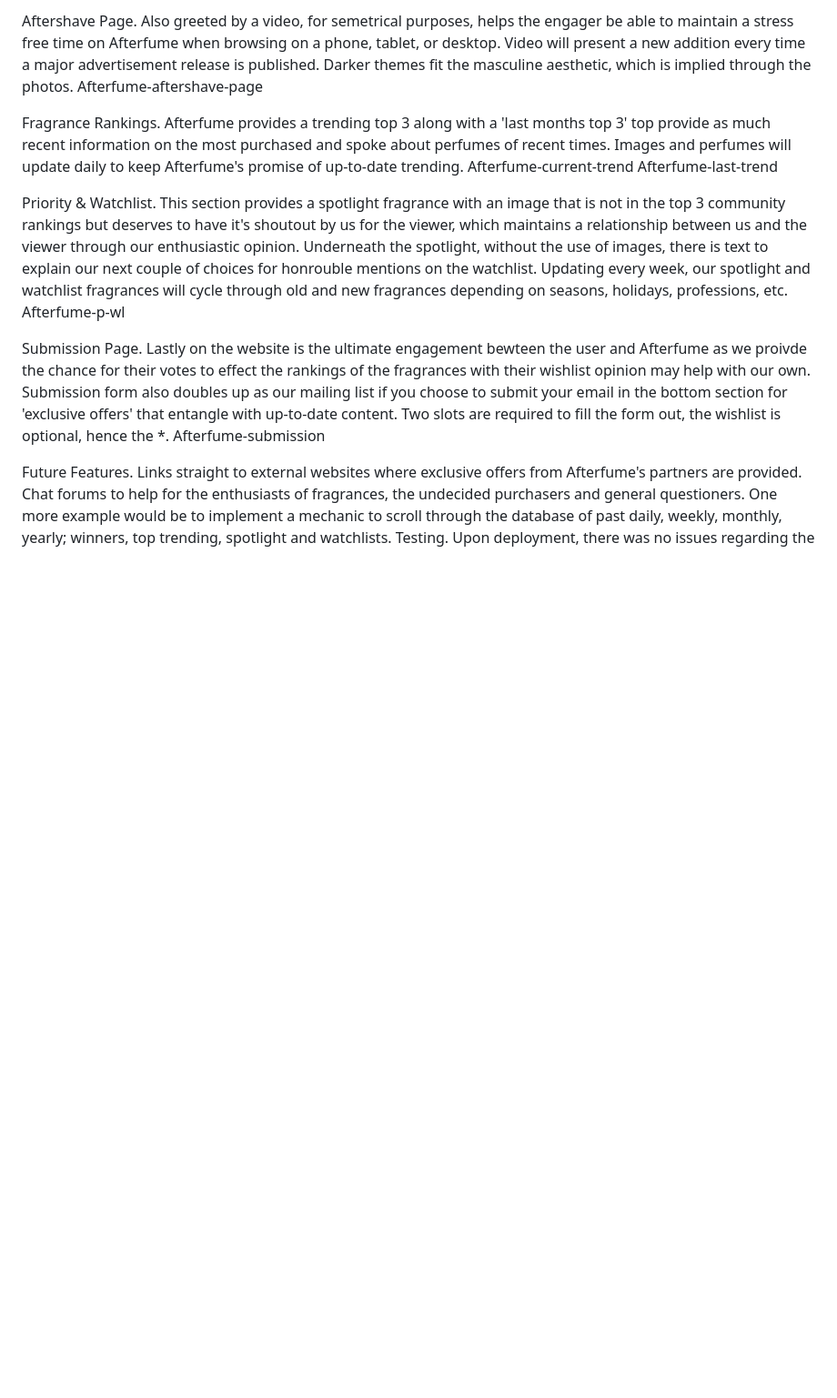
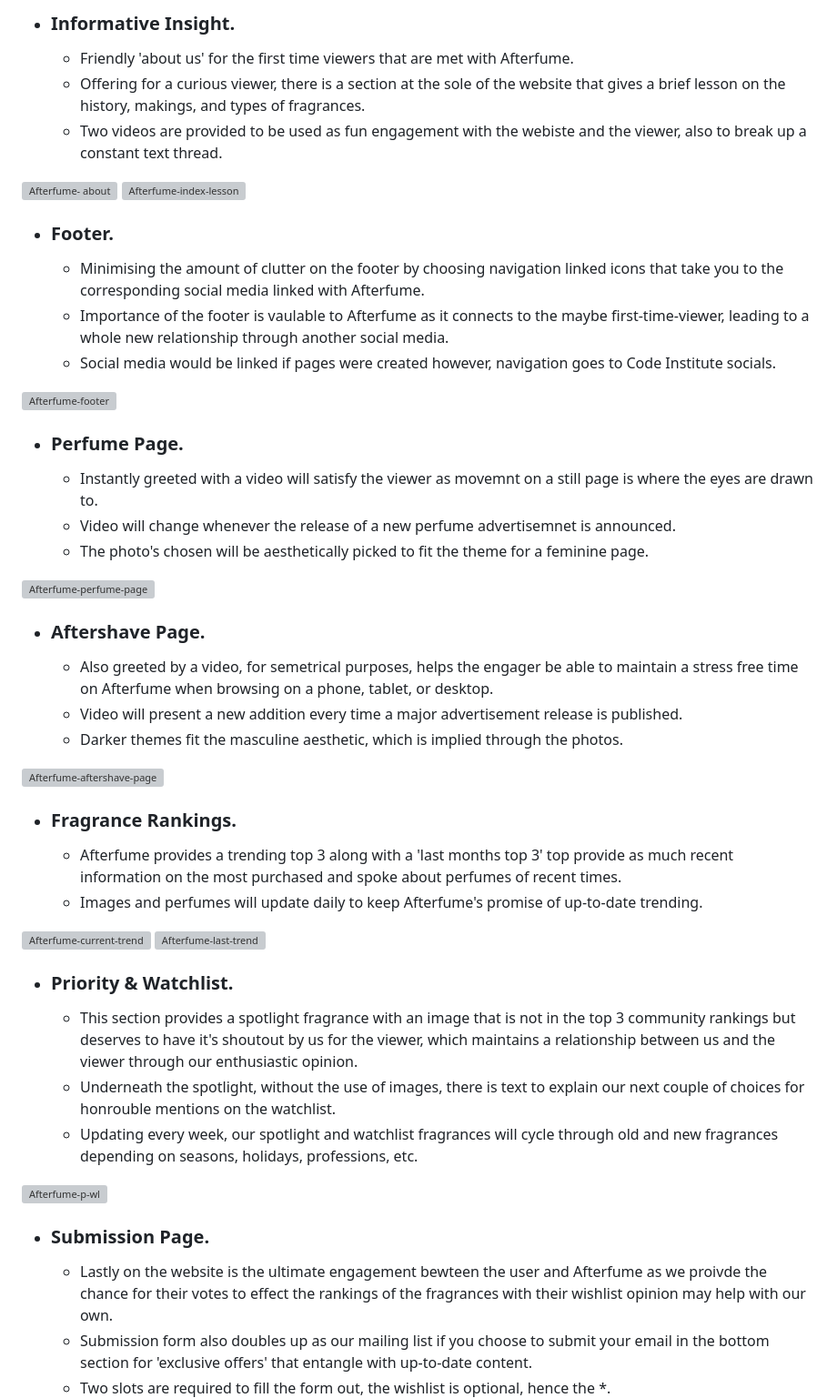
Before and after one commit to kctffs/perfume-aftershave-backup, a Markdown page: README.md, the part around the change printed below. Shown: that part at 91% size. GitHub-like rendering; blank space fills up the shorter version; grey boxes are pictures that could not be loaded.

Commit message:
resolved feature section README.md

```diff
--- a/README.md
+++ b/README.md
@@ -59,29 +50,47 @@ Afterfume-perfume-page
 
-Aftershave Page.
-Also greeted by a video, for semetrical purposes, helps the engager be able to maintain a stress free time on Afterfume when browsing on a phone, tablet, or desktop.
-Video will present a new addition every time a major advertisement release is published.
-Darker themes fit the masculine aesthetic, which is implied through the photos.
-Afterfume-aftershave-page
+  - ### Informative Insight.
+    -  Friendly 'about us' for the first time viewers that are met with Afterfume.
+    -  Offering for a curious viewer, there is a section at the sole of the website that gives a brief lesson on the history, makings, and types of fragrances.
+    -  Two videos are provided to be used as fun engagement with the webiste and the viewer, also to break up a constant text thread.
 
-Fragrance Rankings.
-Afterfume provides a trending top 3 along with a 'last months top 3' top provide as much recent information on the most purchased and spoke about perfumes of recent times.
-Images and perfumes will update daily to keep Afterfume's promise of up-to-date trending.
-Afterfume-current-trend Afterfume-last-trend
+![Afterfume- about](https://github.com/kctffs/perfume-aftershave2/assets/155545578/dd8da7b4-128f-452c-9ceb-36614aae09c3) ![Afterfume-index-lesson](https://github.com/kctffs/perfume-aftershave2/assets/155545578/eefd7778-617f-49e5-908b-b11d590a3457)
 
-Priority & Watchlist.
-This section provides a spotlight fragrance with an image that is not in the top 3 community rankings but deserves to have it's shoutout by us for the viewer, which maintains a relationship between us and the viewer through our enthusiastic opinion.
-Underneath the spotlight, without the use of images, there is text to explain our next couple of choices for honrouble mentions on the watchlist.
-Updating every week, our spotlight and watchlist fragrances will cycle through old and new fragrances depending on seasons, holidays, professions, etc.
-Afterfume-p-wl
+  - ### Footer.
+    -  Minimising the amount of clutter on the footer by choosing navigation linked icons that take you to the corresponding social media linked with Afterfume.
+    -  Importance of the footer is vaulable to Afterfume as it connects to the maybe first-time-viewer, leading to a whole new relationship through another social media.
+    -  Social media would be linked if pages were created however, navigation goes to Code Institute socials.
 
-Submission Page.
-Lastly on the website is the ultimate engagement bewteen the user and Afterfume as we proivde the chance for their votes to effect the rankings of the fragrances with their wishlist opinion may help with our own.
-Submission form also doubles up as our mailing list if you choose to submit your email in the bottom section for 'exclusive offers' that entangle with up-to-date content.
-Two slots are required to fill the form out, the wishlist is optional, hence the *.
-Afterfume-submission
+![Afterfume-footer](https://github.com/kctffs/perfume-aftershave2/assets/155545578/7b9b74d0-d7c9-4e43-ad64-bcb6aabb80bc)
 
-Future Features.
-Links straight to external websites where exclusive offers from Afterfume's partners are provided.
-Chat forums to help for the enthusiasts of fragrances, the undecided purchasers and general questioners.
-One more example would be to implement a mechanic to scroll through the database of past daily, weekly, monthly, yearly; winners, top trending, spotlight and watchlists.
-Testing.
+  - ### Perfume Page.
+    -  Instantly greeted with a video will satisfy the viewer as movemnt on a still page is where the eyes are drawn to.
+    -  Video will change whenever the release of a new perfume advertisemnet is announced.
+    -  The photo's chosen will be aesthetically picked to fit the theme for a feminine page.
+
+![Afterfume-perfume-page](https://github.com/kctffs/perfume-aftershave2/assets/155545578/8a4d7c80-a399-454e-bdcd-caf85859e105)
+
+  - ### Aftershave Page.
+    -  Also greeted by a video, for semetrical purposes, helps the engager be able to maintain a stress free time on Afterfume when browsing on a phone, tablet, or desktop.
+    -  Video will present a new addition every time a major advertisement release is published.
+    -  Darker themes fit the masculine aesthetic, which is implied through the photos.
+
+![Afterfume-aftershave-page](https://github.com/kctffs/perfume-aftershave2/assets/155545578/b19b624a-82f3-4791-915a-58db987cb1f9)
+
+  - ### Fragrance Rankings.
+    -  Afterfume provides a trending top 3 along with a 'last months top 3' top provide as much recent information on the most purchased and spoke about perfumes of recent times.
+    -  Images and perfumes will update daily to keep Afterfume's promise of up-to-date trending.
+
+![Afterfume-current-trend](https://github.com/kctffs/perfume-aftershave2/assets/155545578/982a8791-7d4c-4bc0-ae38-5867580e1b1e) ![Afterfume-last-trend](https://github.com/kctffs/perfume-aftershave2/assets/155545578/9edd857b-9d41-4bb4-bfda-74ecbd6f8c56)
+
+  - ### Priority & Watchlist.
+    -  This section provides a spotlight fragrance with an image that is not in the top 3 community rankings but deserves to have it's shoutout by us for the viewer, which maintains a relationship between us and the viewer through our enthusiastic opinion.
+    -  Underneath the spotlight, without the use of images, there is text to explain our next couple of choices for honrouble mentions on the watchlist.
+    -  Updating every week, our spotlight and watchlist fragrances will cycle through old and new fragrances depending on seasons, holidays, professions, etc.
+
+![Afterfume-p-wl](https://github.com/kctffs/perfume-aftershave2/assets/155545578/36eda4cd-7b48-497c-ab31-2f00db69ac21)
+
+  - ### Submission Page.
+    -  Lastly on the website is the ultimate engagement bewteen the user and Afterfume as we proivde the chance for their votes to effect the rankings of the fragrances with their wishlist opinion may help with our own.
+    -  Submission form also doubles up as our mailing list if you choose to submit your email in the bottom section for 'exclusive offers' that entangle with up-to-date content.
+    -  Two slots are required to fill the form out, the wishlist is optional, hence the *.
+
```
Also changed, not shown: other parts of README.md (+36 -36 lines).
